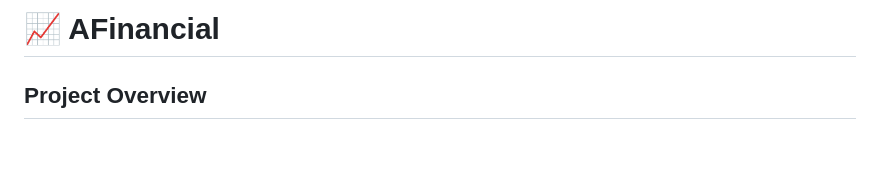
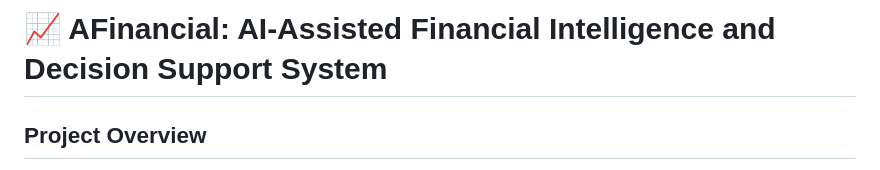
Before and after one commit to ZhangZiying-1104/AFinancial, a Markdown page: README.md, the part around the change. GitHub-like rendering; blank space fills up the shorter version.

Commit message:
Revise project title in README
Updated project title to include a more descriptive subtitle.

```diff
--- a/README.md
+++ b/README.md
@@ -1,4 +1,4 @@
-# 📈 AFinancial
+# 📈 AFinancial: AI-Assisted Financial Intelligence and Decision Support System
 ## Project Overview
 AFinancial is a personal financial analysis tool developed with Python. It is designed to help users analyse the relationship between stock market movements and financial news sentiment.
 
```
